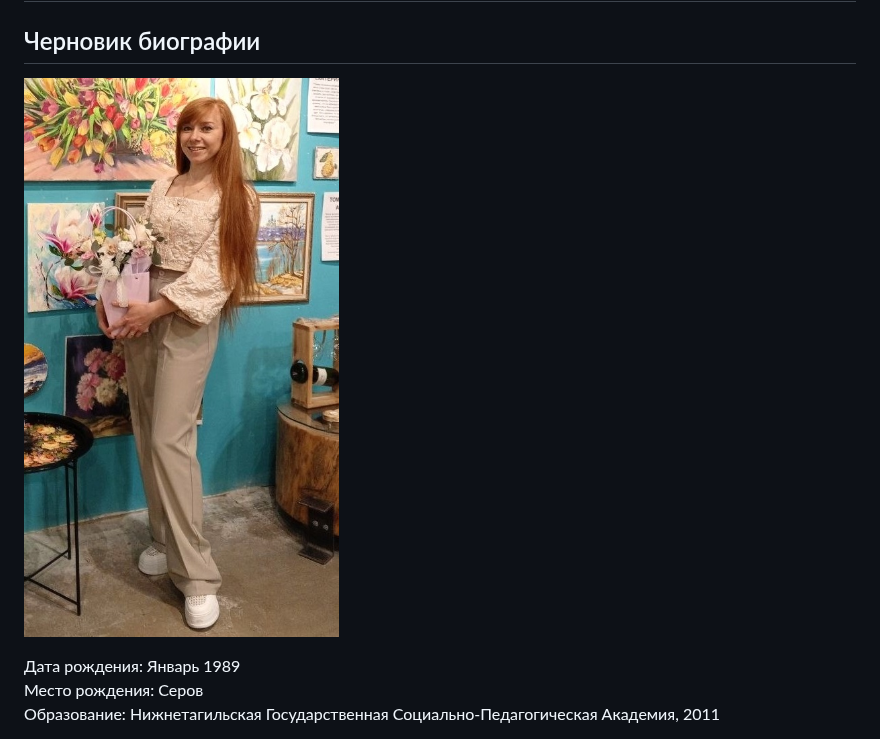
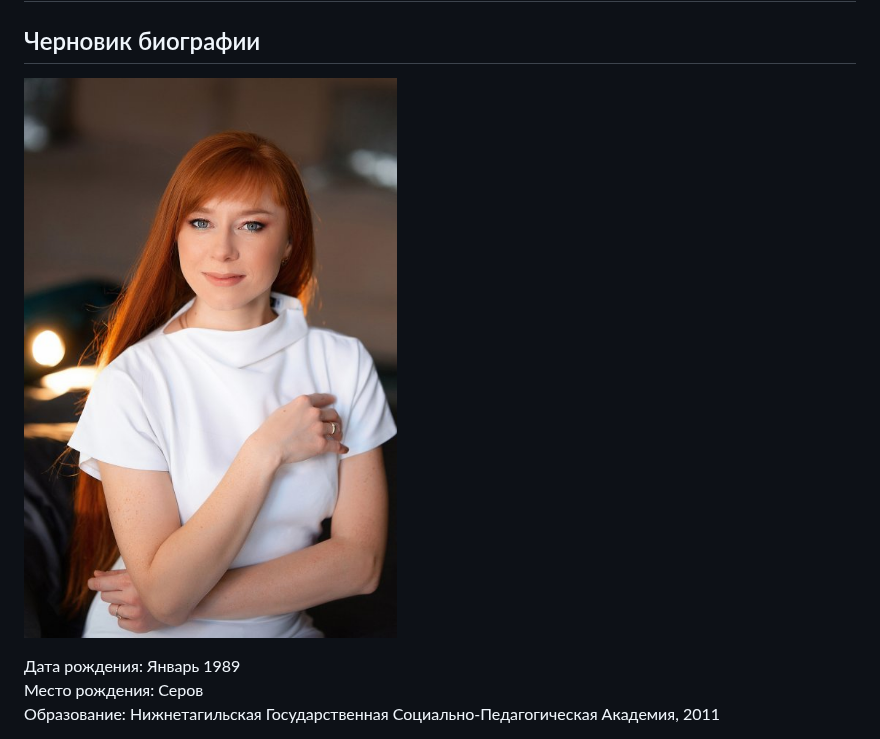
Before and after one commit to smallsoft-rus/art, a Markdown page: nataly_art_rud/bio.md, the part around the change. Rendered like a GitHub page; pictures changed too: nataly_art_rud/8KMd__AkYkc.jpg (added).

Commit message:
Replace image

```diff
--- a/nataly_art_rud/bio.md
+++ b/nataly_art_rud/bio.md
@@ -1,7 +1,7 @@
 # Рудый Наталия Валерьевна
 ## Черновик биографии
 
-![](Hudozhnik-Nataliya-Rudyj.jpg)
+![](8KMd__AkYkc.jpg)
 
 Дата рождения: Январь 1989
 Место рождения: Серов
```
Also changed, not shown: 1 other file.
